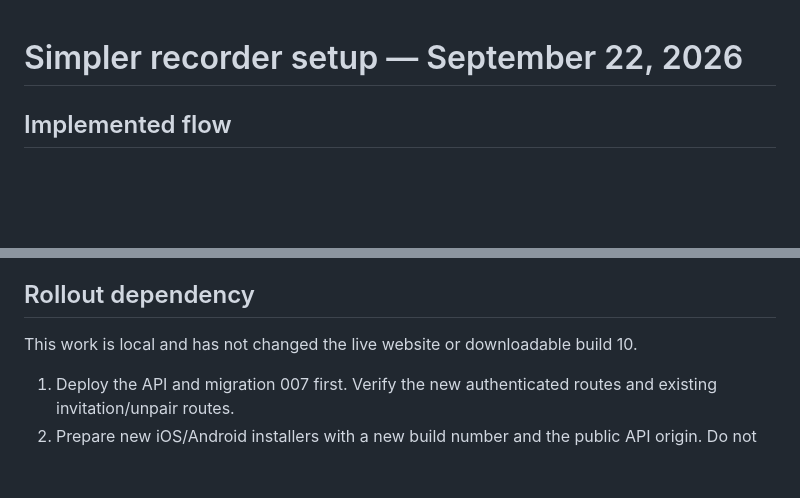
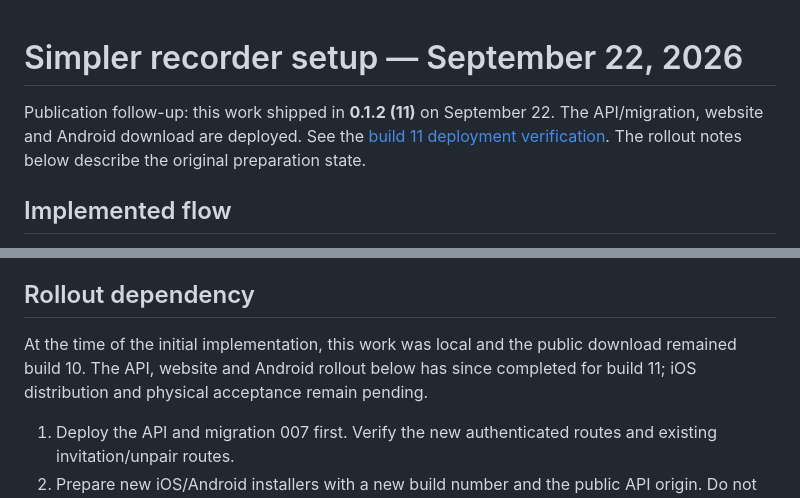
Before and after one commit to vonzink/aptly-able-app, a Markdown page: docs/verification/2026-09-22-simplified-setup.md, 2 parts joined by grey strips. Drawn GitHub-style; blank space fills up the shorter version.

Commit message:
docs: record build 11 deployment and Android retest steps

```diff
--- a/docs/verification/2026-09-22-simplified-setup.md
+++ b/docs/verification/2026-09-22-simplified-setup.md
@@ -1,4 +1,9 @@
 # Simpler recorder setup — September 22, 2026
+
+Publication follow-up: this work shipped in **0.1.2 (11)** on September 22.
+The API/migration, website and Android download are deployed. See the
+[build 11 deployment verification](2026-09-22-build11-deployment.md). The rollout
+notes below describe the original preparation state.
 
 ## Implemented flow
 
@@ -47,7 +52,9 @@ Compared the current bridge/controller against Plaud's official [Android SDK](ht
 
 ## Rollout dependency
 
-This work is local and has not changed the live website or downloadable build 10.
+At the time of the initial implementation, this work was local and the public
+download remained build 10. The API, website and Android rollout below has since
+completed for build 11; iOS distribution and physical acceptance remain pending.
 
 1. Deploy the API and migration 007 first. Verify the new authenticated routes and existing invitation/unpair routes.
 2. Prepare new iOS/Android installers with a new build number and the public API origin. Do not overwrite a published build number or distribute the local preview export.
```
Also changed, not shown: docs/testing/JAKE_ANDROID_BUILD11.md (added, +58 -0 lines), docs/verification/2026-09-22-build11-deployment.md (added, +90 -0 lines).
